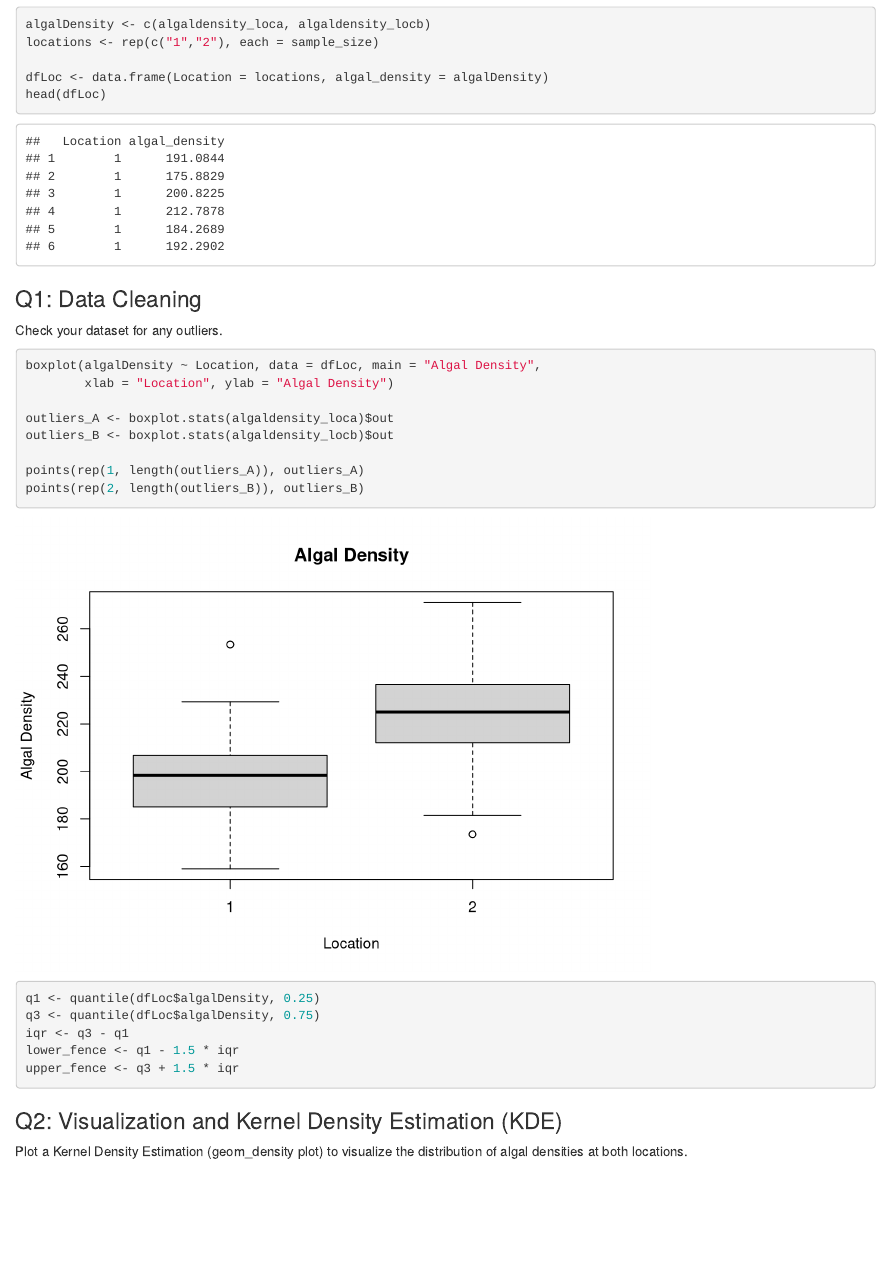
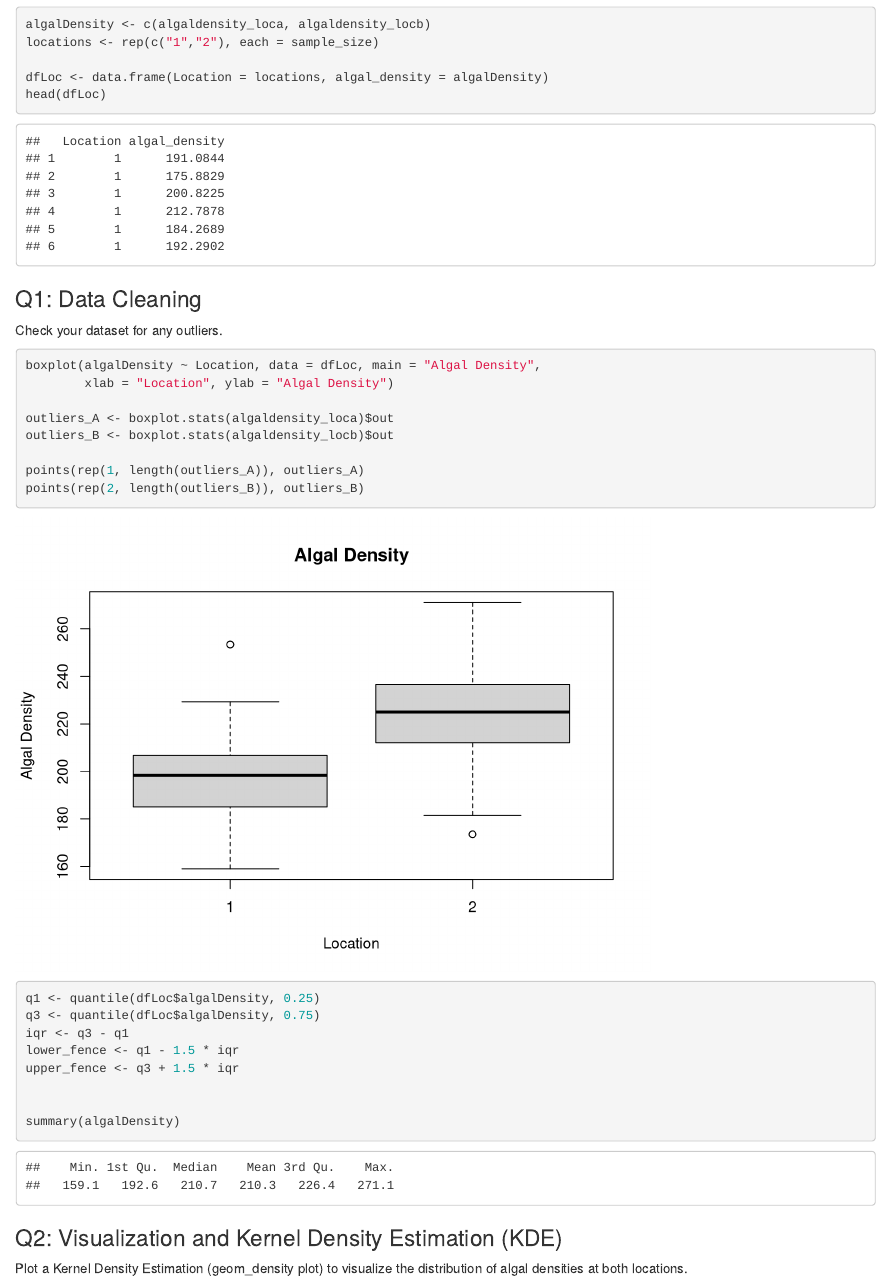
Before and after one commit to laurynpisciotto/mbio612F23Pisciotto, an R Markdown document (ProbabilityWeek4/PisciottoWeek4Practical_prob_distributions.Rmd): the page in a window 1100 px wide, from 750 px down. Rendered offline with R 4.5, knitr and Pandoc, with nearby package versions; code that draws random numbers runs with fixed seeds of ours.

Commit message:
Update PisciottoWeek4Practical_prob_distributions.Rmd

````diff
--- a/ProbabilityWeek4/PisciottoWeek4Practical_prob_distributions.Rmd
+++ b/ProbabilityWeek4/PisciottoWeek4Practical_prob_distributions.Rmd
@@ -45,6 +45,9 @@ q3 <- quantile(dfLoc$algalDensity, 0.75)
 iqr <- q3 - q1
 lower_fence <- q1 - 1.5 * iqr
 upper_fence <- q3 + 1.5 * iqr
+
+
+summary(algalDensity)
 ```
 
 
````
